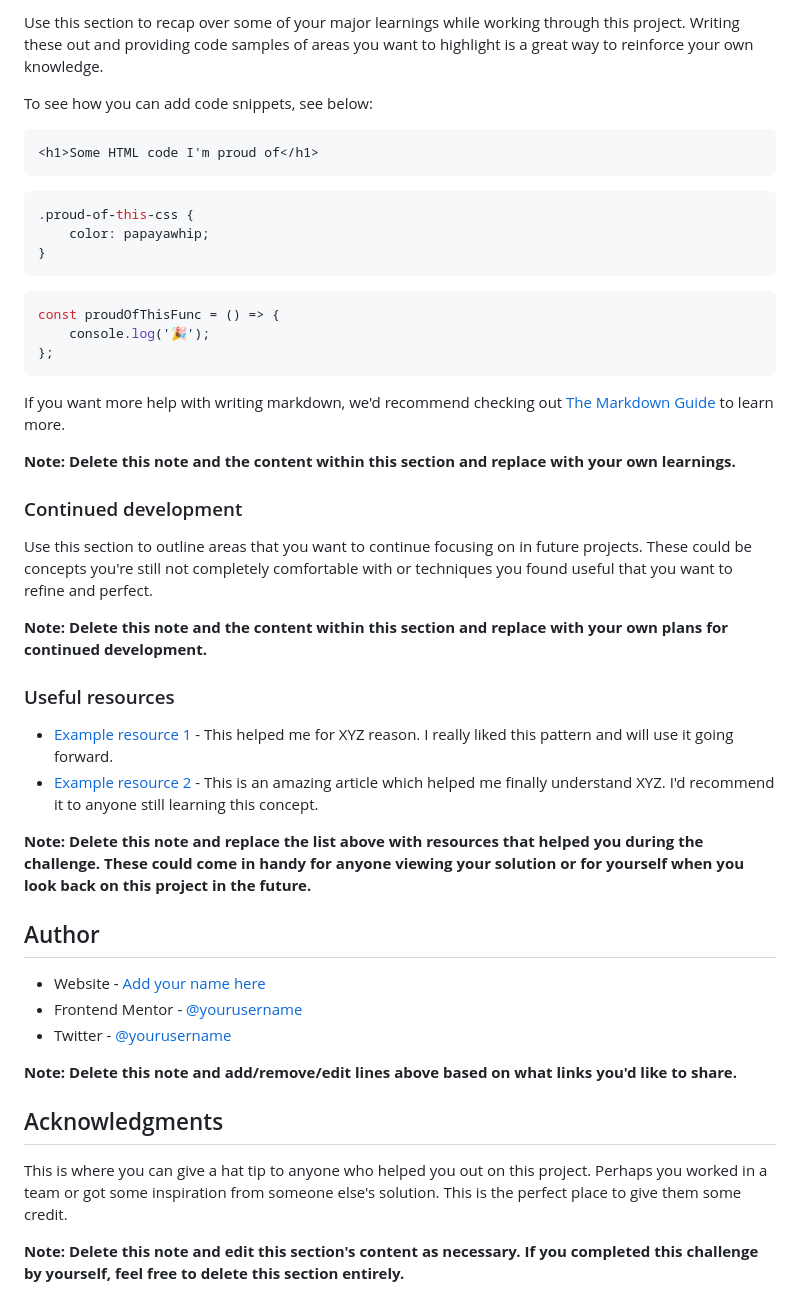
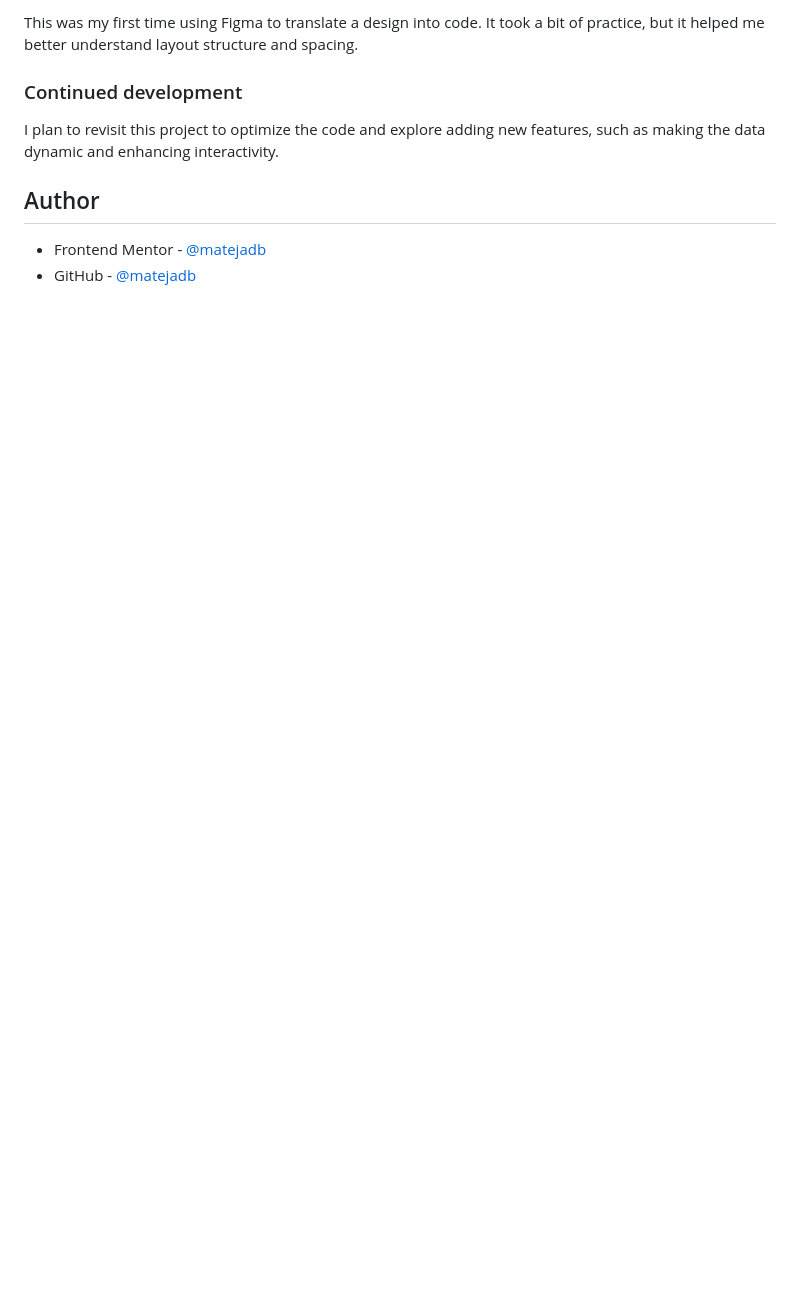
Before and after one commit to matejadb/results-summary, a Markdown page: README.md, the part around the change printed below. Drawn GitHub-style; blank space fills up the shorter version.

````diff
--- a/README.md
+++ b/README.md
@@ -60,51 +45,11 @@ Then crop/optimize/edit your image however you like, add it to your project, and
 
-Use this section to recap over some of your major learnings while working through this project. Writing these out and providing code samples of areas you want to highlight is a great way to reinforce your own knowledge.
-
-To see how you can add code snippets, see below:
-
-```html
-<h1>Some HTML code I'm proud of</h1>
-```
-
-```css
-.proud-of-this-css {
-	color: papayawhip;
-}
-```
-
-```js
-const proudOfThisFunc = () => {
-	console.log('🎉');
-};
-```
-
-If you want more help with writing markdown, we'd recommend checking out [The Markdown Guide](https://www.markdownguide.org/) to learn more.
-
-**Note: Delete this note and the content within this section and replace with your own learnings.**
+This was my first time using Figma to translate a design into code. It took a bit of practice, but it helped me better understand layout structure and spacing.
 
 ### Continued development
 
-Use this section to outline areas that you want to continue focusing on in future projects. These could be concepts you're still not completely comfortable with or techniques you found useful that you want to refine and perfect.
-
-**Note: Delete this note and the content within this section and replace with your own plans for continued development.**
-
-### Useful resources
-
-- [Example resource 1](https://www.example.com) - This helped me for XYZ reason. I really liked this pattern and will use it going forward.
-- [Example resource 2](https://www.example.com) - This is an amazing article which helped me finally understand XYZ. I'd recommend it to anyone still learning this concept.
-
-**Note: Delete this note and replace the list above with resources that helped you during the challenge. These could come in handy for anyone viewing your solution or for yourself when you look back on this project in the future.**
+I plan to revisit this project to optimize the code and explore adding new features, such as making the data dynamic and enhancing interactivity.
 
 ## Author
 
-- Website - [Add your name here](https://www.your-site.com)
-- Frontend Mentor - [@yourusername](https://www.frontendmentor.io/profile/yourusername)
-- Twitter - [@yourusername](https://www.twitter.com/yourusername)
-
-**Note: Delete this note and add/remove/edit lines above based on what links you'd like to share.**
-
-## Acknowledgments
-
-This is where you can give a hat tip to anyone who helped you out on this project. Perhaps you worked in a team or got some inspiration from someone else's solution. This is the perfect place to give them some credit.
-
-**Note: Delete this note and edit this section's content as necessary. If you completed this challenge by yourself, feel free to delete this section entirely.**
+- Frontend Mentor - [@matejadb](https://www.frontendmentor.io/profile/matejadb)
+- GitHub - [@matejadb](https://github.com/matejadb)
````
Also changed, not shown: other parts of README.md (+6 -21 lines), assets/images/screenshot.png (added).
